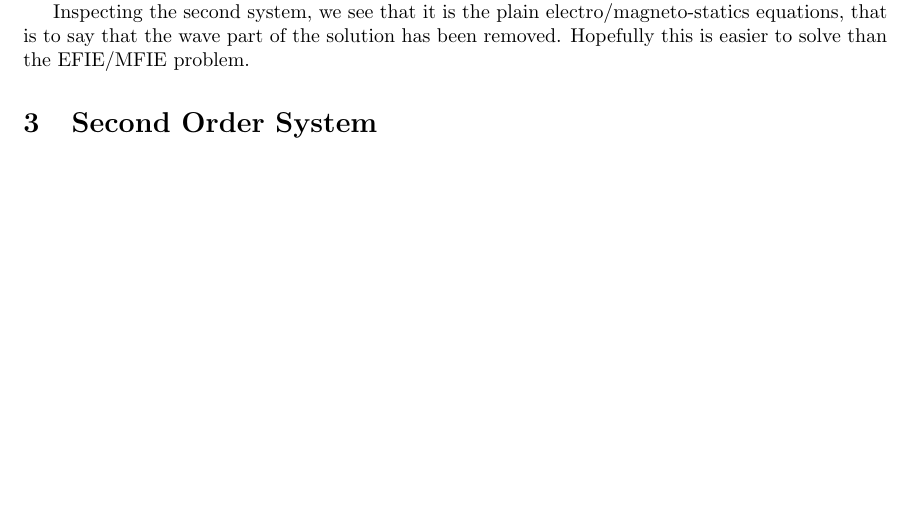
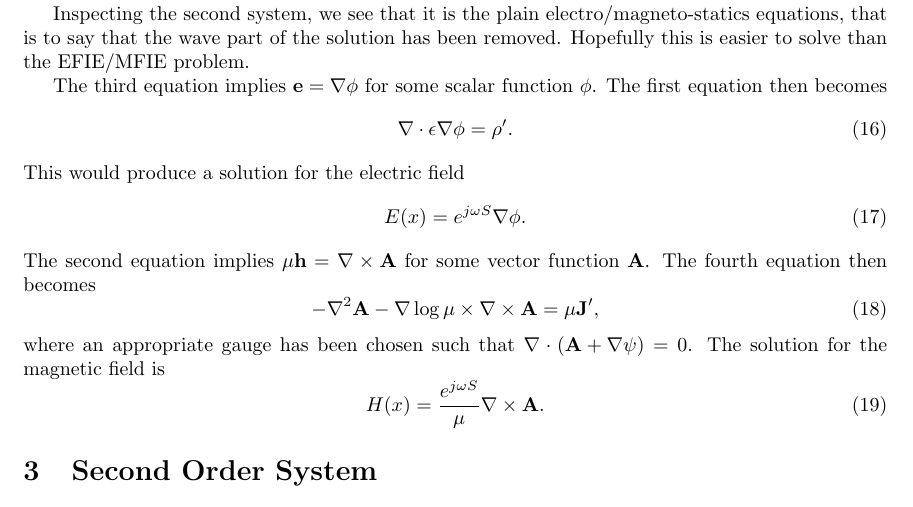
Before and after one commit to Snazzilicious/MultiScaleMaxwell, a LaTeX document (MultiScaleMaxwell.tex): part of page 2 of 2, cut so that both start at the same text, the shorter picture padded with empty space. Compiled offline with pdfLaTeX.

Commit message:
further developed solution to first order system

```diff
--- a/MultiScaleMaxwell.tex
+++ b/MultiScaleMaxwell.tex
@@ -105,7 +105,22 @@ This is the eikonal equation.
 
 Inspecting the second system, we see that it is the plain electro/magneto-statics equations, that is to say that the wave part of the solution has been removed. Hopefully this is easier to solve than the EFIE/MFIE problem.
 
-
+The third equation implies $\mathbf{e} = \nabla\phi$ for some scalar function $\phi$. The first equation then becomes
+\begin{equation}
+	\nabla\cdot\epsilon\nabla\phi = \rho'.
+\end{equation}
+This would produce a solution for the electric field
+\begin{equation}
+	E(x) = e^{j\omega S}\nabla\phi.
+\end{equation}
+The second equation implies $\mu\mathbf{h} = \nabla\times\mathbf{A}$ for some vector function $\mathbf{A}$. The fourth equation then becomes
+\begin{equation}
+	-\nabla^2\mathbf{A} -\nabla\log{\mu}\times\nabla\times\mathbf{A} = \mu\mathbf{J}',
+\end{equation}
+where an appropriate gauge has been chosen such that $\nabla\cdot\left(\mathbf{A}+\nabla\psi\right)=0$. The solution for the magnetic field is
+\begin{equation}
+	H(x) = \frac{e^{j\omega S}}{\mu}\nabla\times\mathbf{A}.
+\end{equation}
 
 \section{Second Order System}
 
```
Also changed, not shown: TODO.txt (+4 -0 lines).
